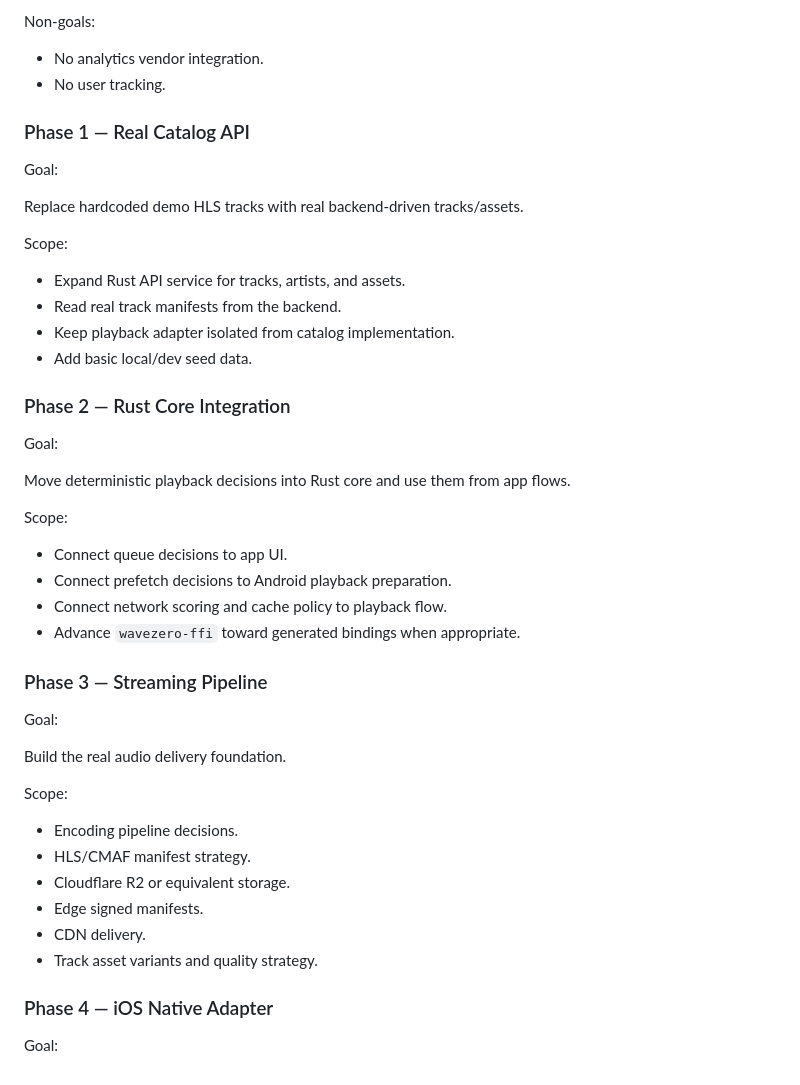
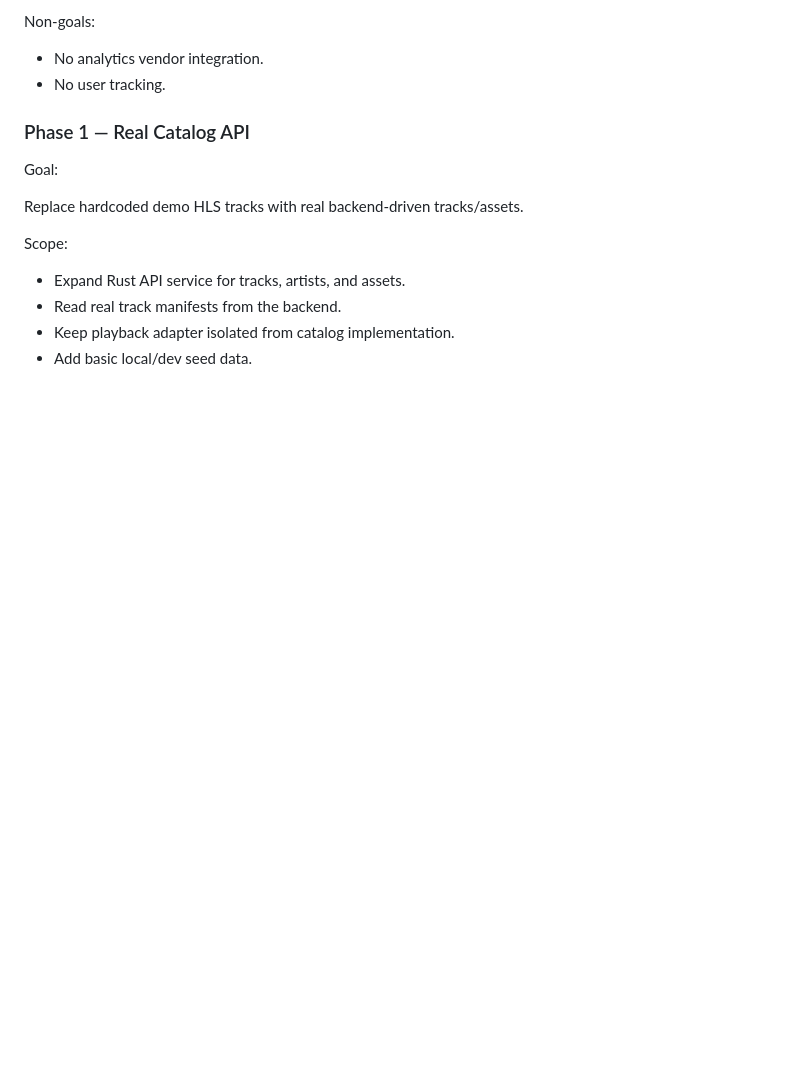
Before and after one commit to omarkhair70-droid/wavezero, a Markdown page: docs/ROADMAP.md, the part around one of its changes. GitHub-like rendering; blank space fills up the shorter version.

```diff
--- a/docs/ROADMAP.md
+++ b/docs/ROADMAP.md
@@ -137,35 +147,3 @@ Scope:
 - Read real track manifests from the backend.
 - Keep playback adapter isolated from catalog implementation.
 - Add basic local/dev seed data.
-
-### Phase 2 — Rust Core Integration
-
-Goal:
-
-Move deterministic playback decisions into Rust core and use them from app flows.
-
-Scope:
-
-- Connect queue decisions to app UI.
-- Connect prefetch decisions to Android playback preparation.
-- Connect network scoring and cache policy to playback flow.
-- Advance `wavezero-ffi` toward generated bindings when appropriate.
-
-### Phase 3 — Streaming Pipeline
-
-Goal:
-
-Build the real audio delivery foundation.
-
-Scope:
-
-- Encoding pipeline decisions.
-- HLS/CMAF manifest strategy.
-- Cloudflare R2 or equivalent storage.
-- Edge signed manifests.
-- CDN delivery.
-- Track asset variants and quality strategy.
-
-### Phase 4 — iOS Native Adapter
-
-Goal:
```
Also changed, not shown: other parts of docs/ROADMAP.md (+20 -10 lines).
